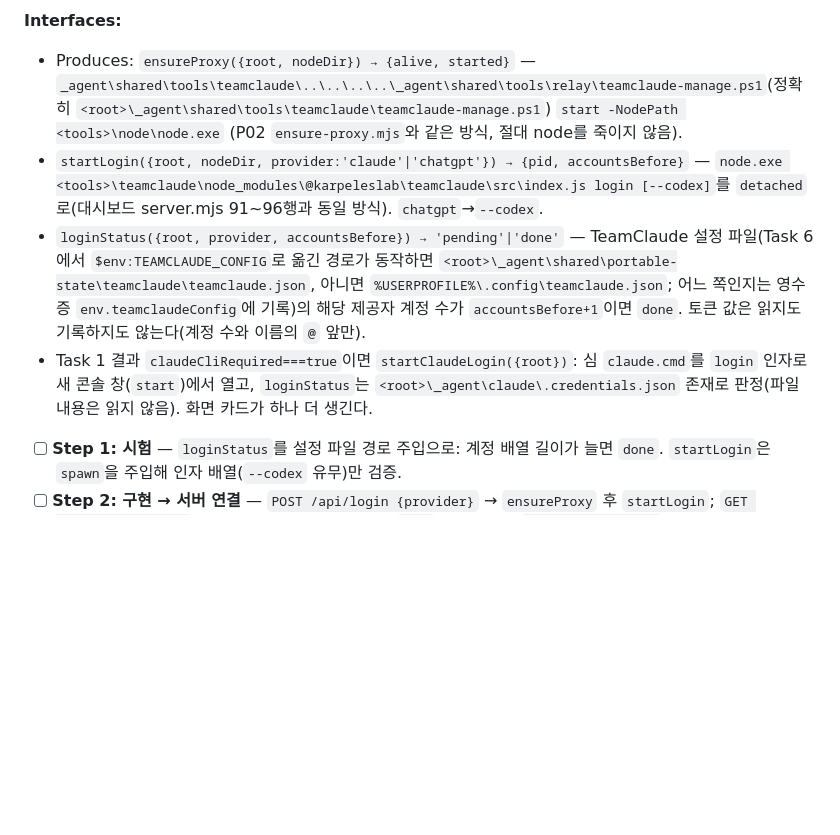
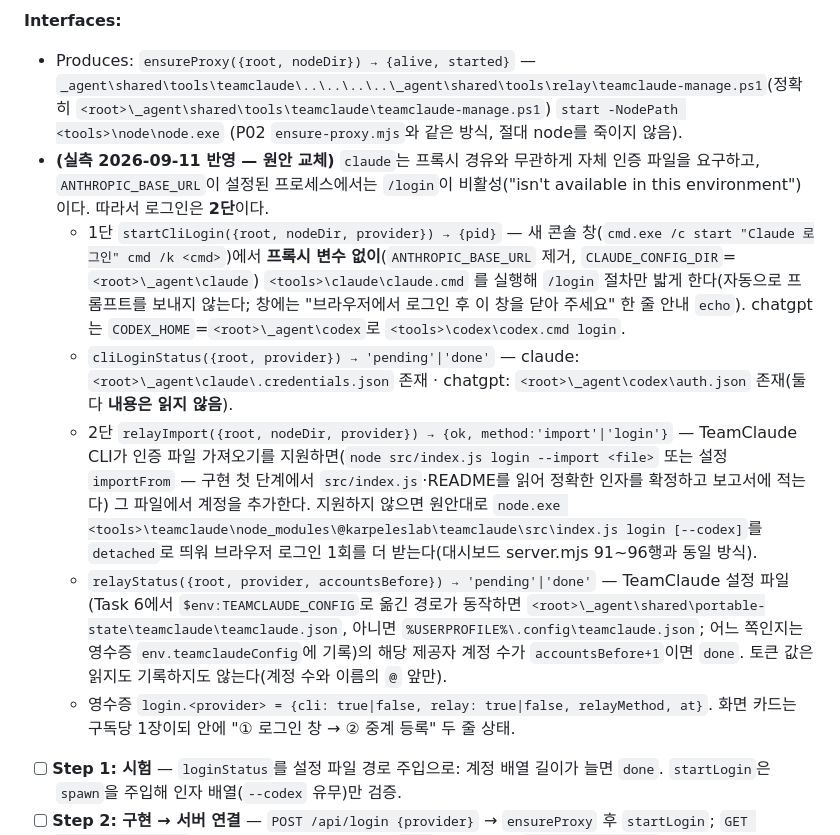
Before and after one commit to Feynman520/d09-p03-iris-installer, a Markdown page: docs/구현계획.md, the part around the change. Rendered like a GitHub page; blank space fills up the shorter version.

Commit message:
docs: 실측 결과 반영 (로그인 2단·재배포 download·한글 이름 허용)
Co-Authored-By: Claude Fable 5.1 <noreply@anthropic.com>

```diff
--- a/docs/구현계획.md
+++ b/docs/구현계획.md
@@ -646,9 +646,12 @@ test('precheck shape (network may be off)', async () => { const p = await preche
 
 **Interfaces:**
 - Produces: `ensureProxy({root, nodeDir}) → {alive, started}` — `_agent\shared\tools\teamclaude\..\..\..\..\_agent\shared\tools\relay\teamclaude-manage.ps1`(정확히 `<root>\_agent\shared\tools\teamclaude\teamclaude-manage.ps1`) `start -NodePath <tools>\node\node.exe` (P02 `ensure-proxy.mjs`와 같은 방식, 절대 node를 죽이지 않음).
-- `startLogin({root, nodeDir, provider:'claude'|'chatgpt'}) → {pid, accountsBefore}` — `node.exe <tools>\teamclaude\node_modules\@karpeleslab\teamclaude\src\index.js login [--codex]`를 `detached`로(대시보드 server.mjs 91~96행과 동일 방식). `chatgpt`→`--codex`.
-- `loginStatus({root, provider, accountsBefore}) → 'pending'|'done'` — TeamClaude 설정 파일(Task 6에서 `$env:TEAMCLAUDE_CONFIG`로 옮긴 경로가 동작하면 `<root>\_agent\shared\portable-state\teamclaude\teamclaude.json`, 아니면 `%USERPROFILE%\.config\teamclaude.json`; 어느 쪽인지는 영수증 `env.teamclaudeConfig`에 기록)의 해당 제공자 계정 수가 `accountsBefore+1`이면 `done`. 토큰 값은 읽지도 기록하지도 않는다(계정 수와 이름의 `@` 앞만).
-- Task 1 결과 `claudeCliRequired===true`이면 `startClaudeLogin({root})`: 심 `claude.cmd`를 `login` 인자로 새 콘솔 창(`start`)에서 열고, `loginStatus`는 `<root>\_agent\claude\.credentials.json` 존재로 판정(파일 내용은 읽지 않음). 화면 카드가 하나 더 생긴다.
+- **(실측 2026-09-11 반영 — 원안 교체)** `claude`는 프록시 경유와 무관하게 자체 인증 파일을 요구하고, `ANTHROPIC_BASE_URL`이 설정된 프로세스에서는 `/login`이 비활성("isn't available in this environment")이다. 따라서 로그인은 **2단**이다.
+  - 1단 `startCliLogin({root, nodeDir, provider}) → {pid}` — 새 콘솔 창(`cmd.exe /c start "Claude 로그인" cmd /k <cmd>`)에서 **프록시 변수 없이**(`ANTHROPIC_BASE_URL` 제거, `CLAUDE_CONFIG_DIR`=`<root>\_agent\claude`) `<tools>\claude\claude.cmd` 를 실행해 `/login` 절차만 밟게 한다(자동으로 프롬프트를 보내지 않는다; 창에는 "브라우저에서 로그인 후 이 창을 닫아 주세요" 한 줄 안내 `echo`). chatgpt는 `CODEX_HOME`=`<root>\_agent\codex`로 `<tools>\codex\codex.cmd login`.
+  - `cliLoginStatus({root, provider}) → 'pending'|'done'` — claude: `<root>\_agent\claude\.credentials.json` 존재 · chatgpt: `<root>\_agent\codex\auth.json` 존재(둘 다 **내용은 읽지 않음**).
+  - 2단 `relayImport({root, nodeDir, provider}) → {ok, method:'import'|'login'}` — TeamClaude CLI가 인증 파일 가져오기를 지원하면(`node src/index.js login --import <file>` 또는 설정 `importFrom` — 구현 첫 단계에서 `src/index.js`·README를 읽어 정확한 인자를 확정하고 보고서에 적는다) 그 파일에서 계정을 추가한다. 지원하지 않으면 원안대로 `node.exe <tools>\teamclaude\node_modules\@karpeleslab\teamclaude\src\index.js login [--codex]`를 `detached`로 띄워 브라우저 로그인 1회를 더 받는다(대시보드 server.mjs 91~96행과 동일 방식).
+  - `relayStatus({root, provider, accountsBefore}) → 'pending'|'done'` — TeamClaude 설정 파일(Task 6에서 `$env:TEAMCLAUDE_CONFIG`로 옮긴 경로가 동작하면 `<root>\_agent\shared\portable-state\teamclaude\teamclaude.json`, 아니면 `%USERPROFILE%\.config\teamclaude.json`; 어느 쪽인지는 영수증 `env.teamclaudeConfig`에 기록)의 해당 제공자 계정 수가 `accountsBefore+1`이면 `done`. 토큰 값은 읽지도 기록하지도 않는다(계정 수와 이름의 `@` 앞만).
+  - 영수증 `login.<provider> = {cli: true|false, relay: true|false, relayMethod, at}`. 화면 카드는 구독당 1장이되 안에 "① 로그인 창 → ② 중계 등록" 두 줄 상태.
 
 - [ ] **Step 1: 시험** — `loginStatus`를 설정 파일 경로 주입으로: 계정 배열 길이가 늘면 `done`. `startLogin`은 `spawn`을 주입해 인자 배열(`--codex` 유무)만 검증.
 - [ ] **Step 2: 구현 → 서버 연결** — `POST /api/login {provider}` → `ensureProxy` 후 `startLogin`; `GET /api/login/status`는 2초마다 화면이 폴링. 전부 `done`이면 영수증 `login.*.done=true`, `steps.login='done'`, state.step='handoff'. 60분 넘게 `pending`이면 화면에 "브라우저 창을 찾지 못했다면 [다시 열기]".
```
Also changed, not shown: docs/설계.md (+4 -4 lines).
